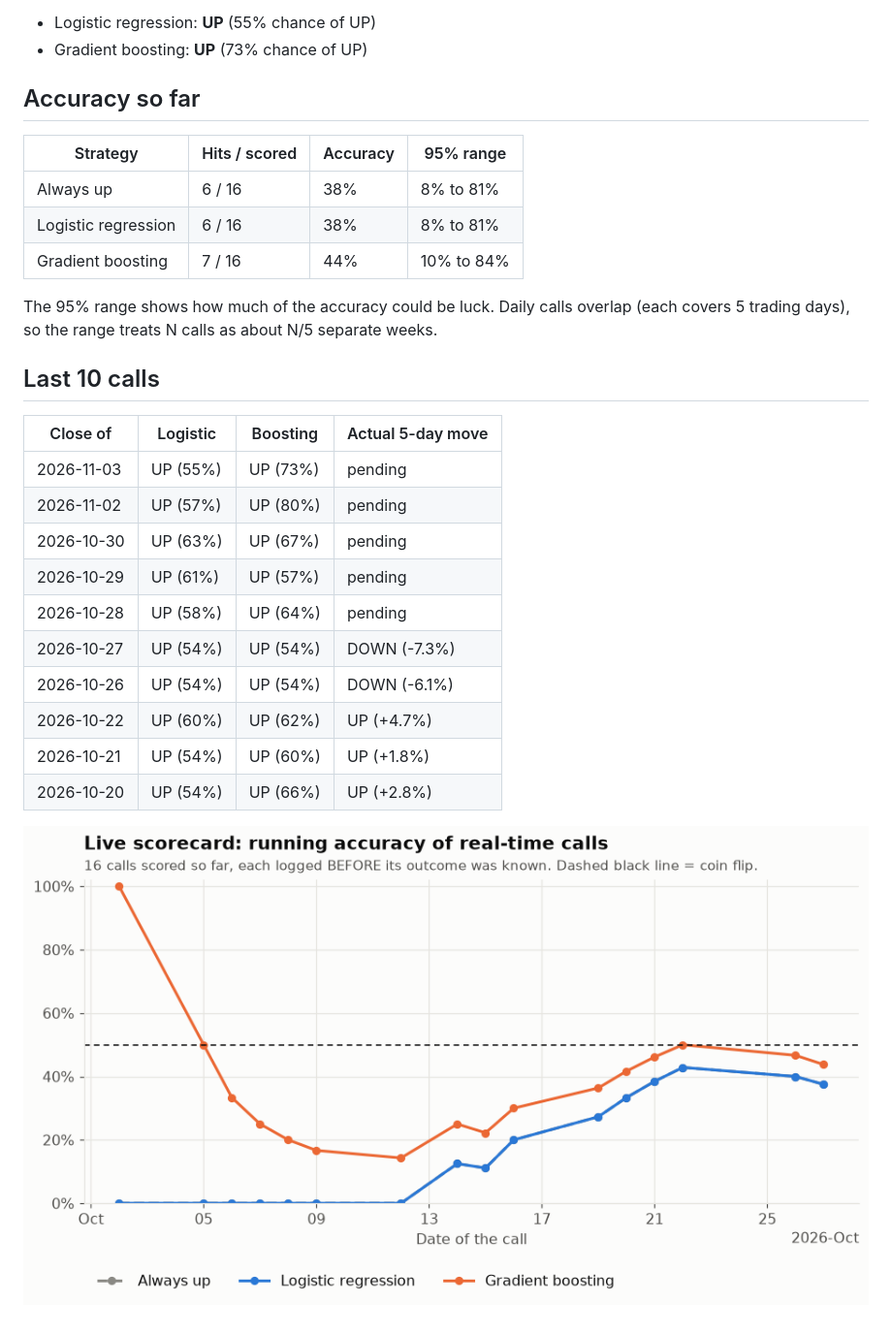
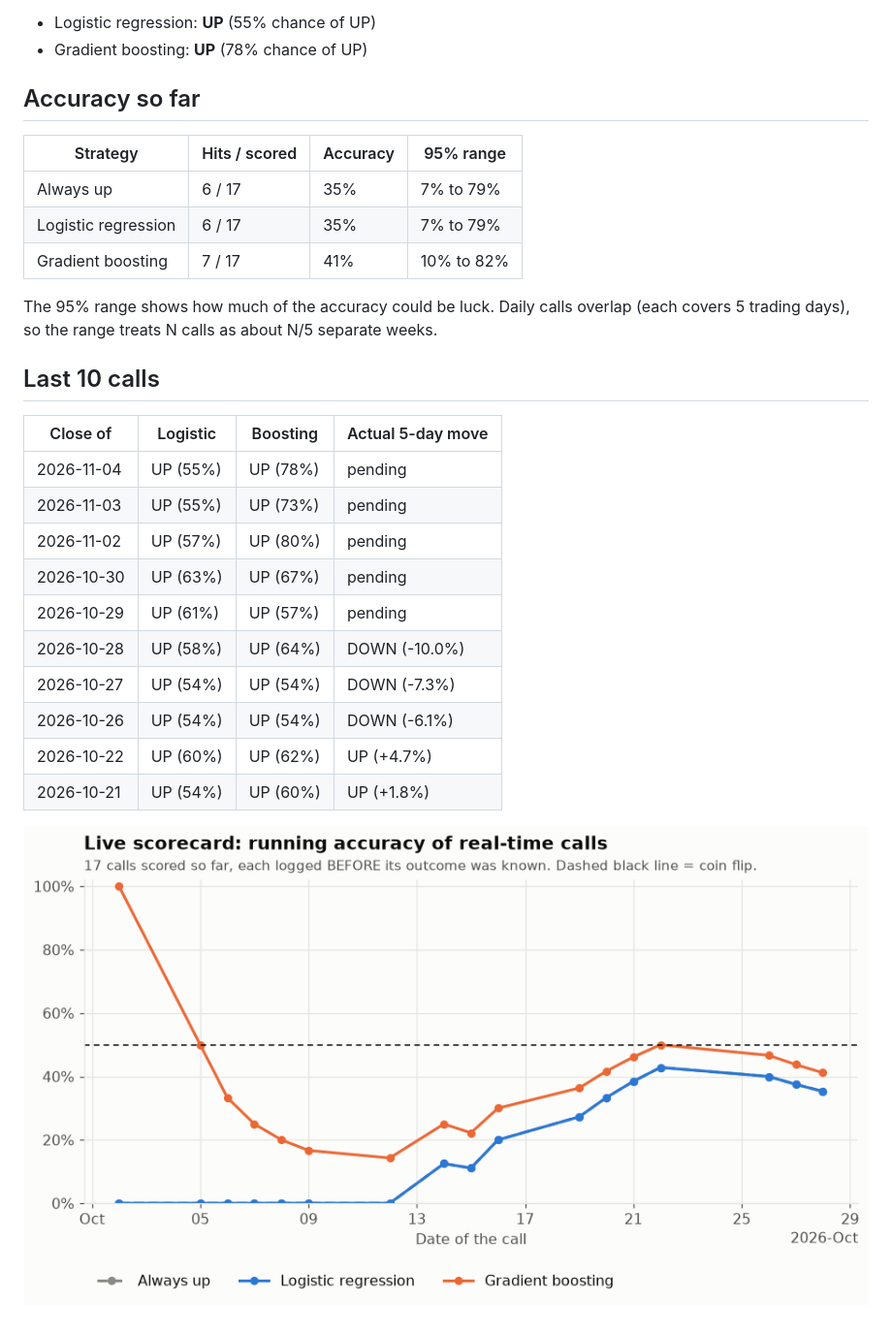
Before and after one commit to tdgurupro/tsm-trend, a Markdown page: scorecard.md, the part around one of its changes. Shown at 97% size. Rendered like a GitHub page; pictures changed too: scorecard.png.

Commit message:
Daily TSM call 2026-11-05

```diff
--- a/scorecard.md
+++ b/scorecard.md
@@ -4,14 +4,14 @@
 
 - Logistic regression: **UP** (55% chance of UP)
-- Gradient boosting: **UP** (73% chance of UP)
+- Gradient boosting: **UP** (78% chance of UP)
 
 ## Accuracy so far
 
 | Strategy | Hits / scored | Accuracy | 95% range |
 |---|---|---|---|
-| Always up | 6 / 16 | 38% | 8% to 81% |
-| Logistic regression | 6 / 16 | 38% | 8% to 81% |
-| Gradient boosting | 7 / 16 | 44% | 10% to 84% |
+| Always up | 6 / 17 | 35% | 7% to 79% |
+| Logistic regression | 6 / 17 | 35% | 7% to 79% |
+| Gradient boosting | 7 / 17 | 41% | 10% to 82% |
 
 The 95% range shows how much of the accuracy could be luck. Daily calls overlap (each covers 5 trading days), so the range treats N calls as about N/5 separate weeks.
 
@@ -19,15 +19,15 @@ The 95% range shows how much of the accuracy could be luck. Daily calls overlap
 
 | Close of | Logistic | Boosting | Actual 5-day move |
 |---|---|---|---|
+| 2026-11-04 | UP (55%) | UP (78%) | pending |
 | 2026-11-03 | UP (55%) | UP (73%) | pending |
 | 2026-11-02 | UP (57%) | UP (80%) | pending |
 | 2026-10-30 | UP (63%) | UP (67%) | pending |
 | 2026-10-29 | UP (61%) | UP (57%) | pending |
-| 2026-10-28 | UP (58%) | UP (64%) | pending |
+| 2026-10-28 | UP (58%) | UP (64%) | DOWN (-10.0%) |
 | 2026-10-27 | UP (54%) | UP (54%) | DOWN (-7.3%) |
 | 2026-10-26 | UP (54%) | UP (54%) | DOWN (-6.1%) |
 | 2026-10-22 | UP (60%) | UP (62%) | UP (+4.7%) |
 | 2026-10-21 | UP (54%) | UP (60%) | UP (+1.8%) |
-| 2026-10-20 | UP (54%) | UP (66%) | UP (+2.8%) |
 
 ![Running accuracy](scorecard.png)
```
Also changed, not shown: other parts of scorecard.md (+1 -1 lines), 2 other files.
